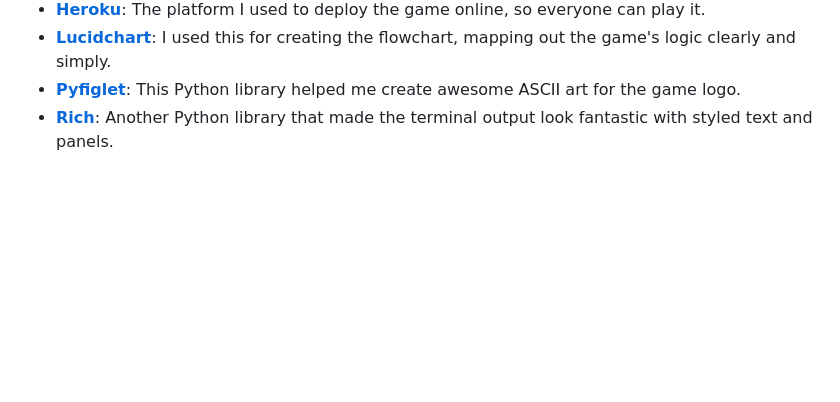
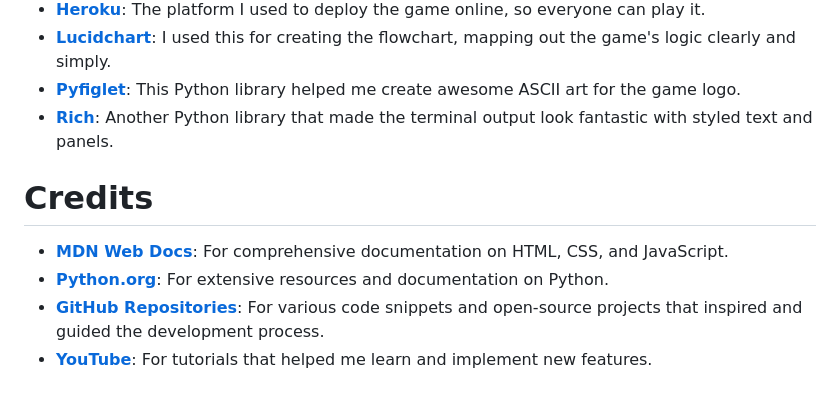
Before and after one commit to camilabandeira/word.rescue, a Markdown page: README.md, the part around the change. Drawn GitHub-style; blank space fills up the shorter version.

Commit message:
chore: Update README with technologies, credits, and resources

```diff
--- a/README.md
+++ b/README.md
@@ -93,3 +93,10 @@ In building Word Rescue, we harnessed a variety of technologies to ensure a fun,
 - **[Lucidchart](https://www.lucidchart.com/)**: I used this for creating the flowchart, mapping out the game's logic clearly and simply.
 - **[Pyfiglet](https://github.com/pwaller/pyfiglet)**: This Python library helped me create awesome ASCII art for the game logo.
 - **[Rich](https://rich.readthedocs.io/en/stable/)**: Another Python library that made the terminal output look fantastic with styled text and panels.
+
+# Credits
+
+- **[MDN Web Docs](https://developer.mozilla.org/)**: For comprehensive documentation on HTML, CSS, and JavaScript.
+- **[Python.org](https://www.python.org/)**: For extensive resources and documentation on Python.
+- **[GitHub Repositories](https://github.com/)**: For various code snippets and open-source projects that inspired and guided the development process.
+- **[YouTube](https://www.youtube.com/)**: For tutorials that helped me learn and implement new features.
```
